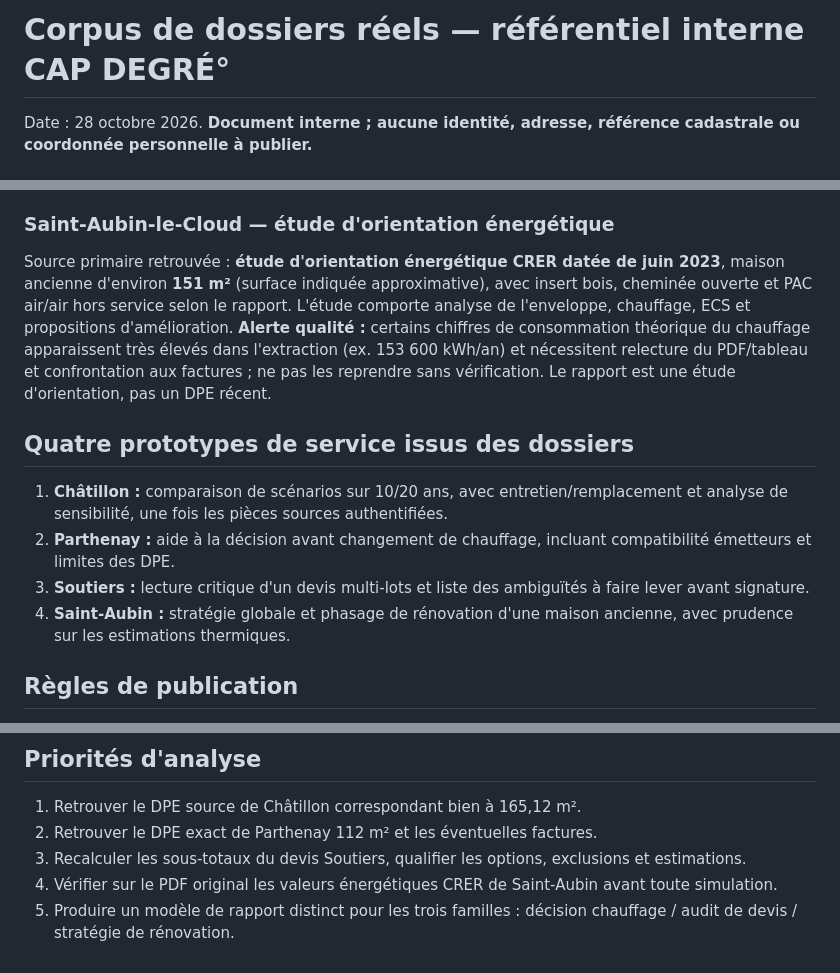
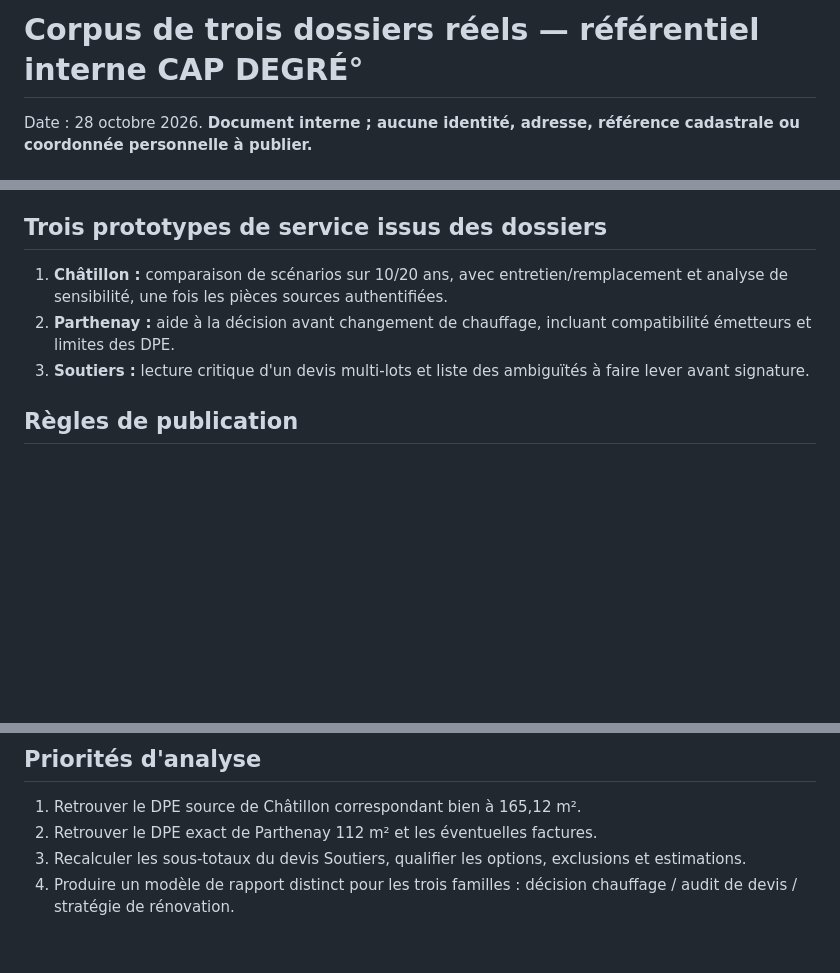
Before and after one commit to nathanbarcq79-tech/capdegre-site, a Markdown page: strategie/corpus-dossiers-reels.md, 3 parts joined by grey strips. GitHub-like rendering; blank space fills up the shorter version.

Commit message:
Limiter le référentiel CAP DEGRÉ° aux trois dossiers retenus

```diff
--- a/strategie/corpus-dossiers-reels.md
+++ b/strategie/corpus-dossiers-reels.md
@@ -1,4 +1,4 @@
-# Corpus de dossiers réels — référentiel interne CAP DEGRÉ°
+# Corpus de trois dossiers réels — référentiel interne CAP DEGRÉ°
 Date : 28 octobre 2026. **Document interne ; aucune identité, adresse, référence cadastrale ou coordonnée personnelle à publier.**
 
 ## Principe de preuve
@@ -15,14 +15,10 @@ Dossier déjà étudié : maison ~**112 m²**, vers **1930**, DPE **D** de déce
 ### Soutiers / La Lardière — audit de devis travaux
 Source primaire retrouvée : **devis n°1531 daté du 16/07/2025**, rénovation d'une maison, total **42 366,16 € HT / 46 602,78 € TTC**, TVA affichée à 10 %. Postes détaillés : ouverture dans mur en pierre, baie, sols/dallages, toiture, assainissement. Lignes « démolition du sol par le client » à **0 €** ; isolation TMS 80 mm R=3,15 sur 21 m² et option d'isolation sur 64,9 m² ; certaines lignes explicitement estimatives. **Anomalie documentaire à examiner :** le devis indique un acompte de 30 % de **13 980,83 €**, qui correspond à 30 % du TTC (46 602,78 × 0,30 = 13 980,834), cohérent à l'arrondi. La date de validité indiquée est **14/01/2026** : devis expiré au moment de cette analyse. Ne pas considérer l'option isolant 64,9 m² comme incluse ou exclue sans vérifier la logique du total. Ne pas conclure sur TVA, assurance, dimensionnement ou conformité sans vérification dédiée.
 
-### Saint-Aubin-le-Cloud — étude d'orientation énergétique
-Source primaire retrouvée : **étude d'orientation énergétique CRER datée de juin 2023**, maison ancienne d'environ **151 m²** (surface indiquée approximative), avec insert bois, cheminée ouverte et PAC air/air hors service selon le rapport. L'étude comporte analyse de l'enveloppe, chauffage, ECS et propositions d'amélioration. **Alerte qualité :** certains chiffres de consommation théorique du chauffage apparaissent très élevés dans l'extraction (ex. 153 600 kWh/an) et nécessitent relecture du PDF/tableau et confrontation aux factures ; ne pas les reprendre sans vérification. Le rapport est une étude d'orientation, pas un DPE récent.
-
-## Quatre prototypes de service issus des dossiers
+## Trois prototypes de service issus des dossiers
 1. **Châtillon :** comparaison de scénarios sur 10/20 ans, avec entretien/remplacement et analyse de sensibilité, une fois les pièces sources authentifiées.
 2. **Parthenay :** aide à la décision avant changement de chauffage, incluant compatibilité émetteurs et limites des DPE.
 3. **Soutiers :** lecture critique d'un devis multi-lots et liste des ambiguïtés à faire lever avant signature.
-4. **Saint-Aubin :** stratégie globale et phasage de rénovation d'une maison ancienne, avec prudence sur les estimations thermiques.
 
 ## Règles de publication
 - Tous les exemples publiés sont anonymisés comme **« Ouest de la France »**, sans noms de communes, adresses, propriétaires, entreprises, numéros de dossier, photos identifiantes ni lien vers les sources privées.
@@ -35,5 +31,4 @@ Source primaire retrouvée : **étude d'orientation énergétique CRER datée de
 1. Retrouver le DPE source de Châtillon correspondant bien à 165,12 m².
 2. Retrouver le DPE exact de Parthenay 112 m² et les éventuelles factures.
 3. Recalculer les sous-totaux du devis Soutiers, qualifier les options, exclusions et estimations.
-4. Vérifier sur le PDF original les valeurs énergétiques CRER de Saint-Aubin avant toute simulation.
-5. Produire un modèle de rapport distinct pour les trois familles : décision chauffage / audit de devis / stratégie de rénovation.
+4. Produire un modèle de rapport distinct pour les trois familles : décision chauffage / audit de devis / stratégie de rénovation.
```
